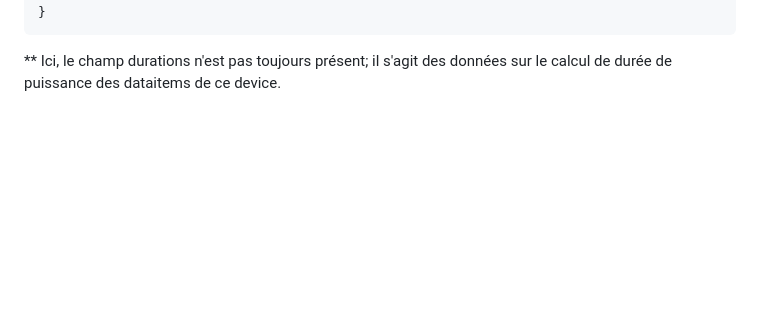
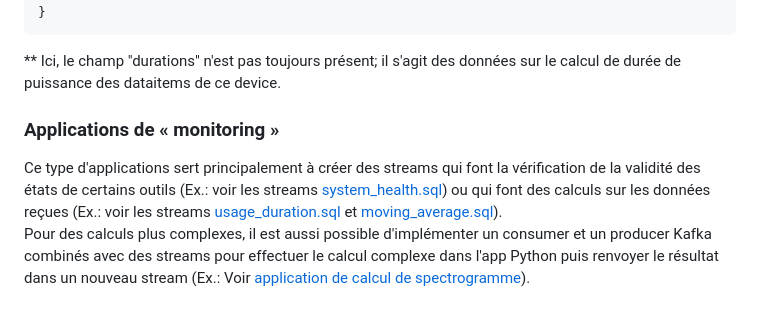
Before and after one commit to camelia-d-e/openfactory-sdk, a Markdown page: README.md, the part around the change. Rendered like a GitHub page; blank space fills up the shorter version.

````diff
--- a/README.md
+++ b/README.md
@@ -159,4 +159,8 @@ Pour demander la liste des devices disponibles actuellement, il faut accéder au
               }]
 }
 ```
-** Ici, le champ durations n'est pas toujours présent; il s'agit des données sur le calcul de durée de puissance des dataitems de ce device.
+** Ici, le champ "durations" n'est pas toujours présent; il s'agit des données sur le calcul de durée de puissance des dataitems de ce device.
+
+### Applications de « monitoring »
+Ce type d'applications sert principalement à créer des streams qui font la vérification de la validité des états de certains outils (Ex.: voir les streams [system_health.sql](/openfactory/apps/monitoring/ivac/system_health.sql)) ou qui font des calculs sur les données reçues (Ex.: voir les streams [usage_duration.sql](openfactory/apps/monitoring/ivac/usage_duration.sql) et [moving_average.sql](openfactory/apps/monitoring/dust_trak/moving_average.sql)). <br>
+Pour des calculs plus complexes, il est aussi possible d'implémenter un consumer et un producer Kafka combinés avec des streams pour effectuer le calcul complexe dans l'app Python puis renvoyer le résultat dans un nouveau stream (Ex.: Voir [application de calcul de spectrogramme](openfactory/apps/monitoring/wtvb01/wtvb01_spectrogram.py)).
````
